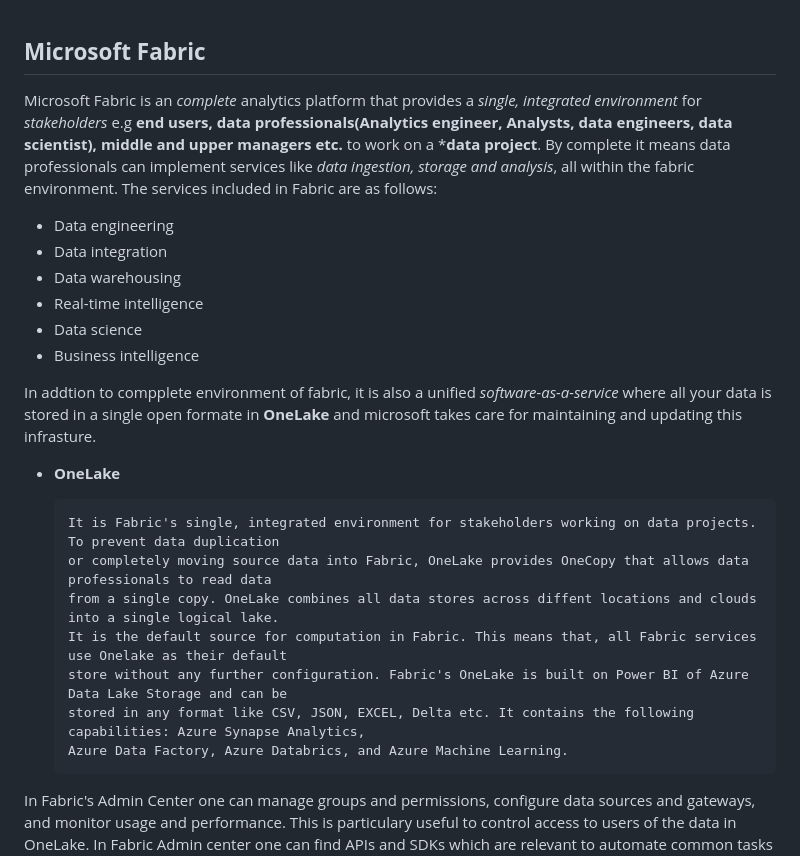
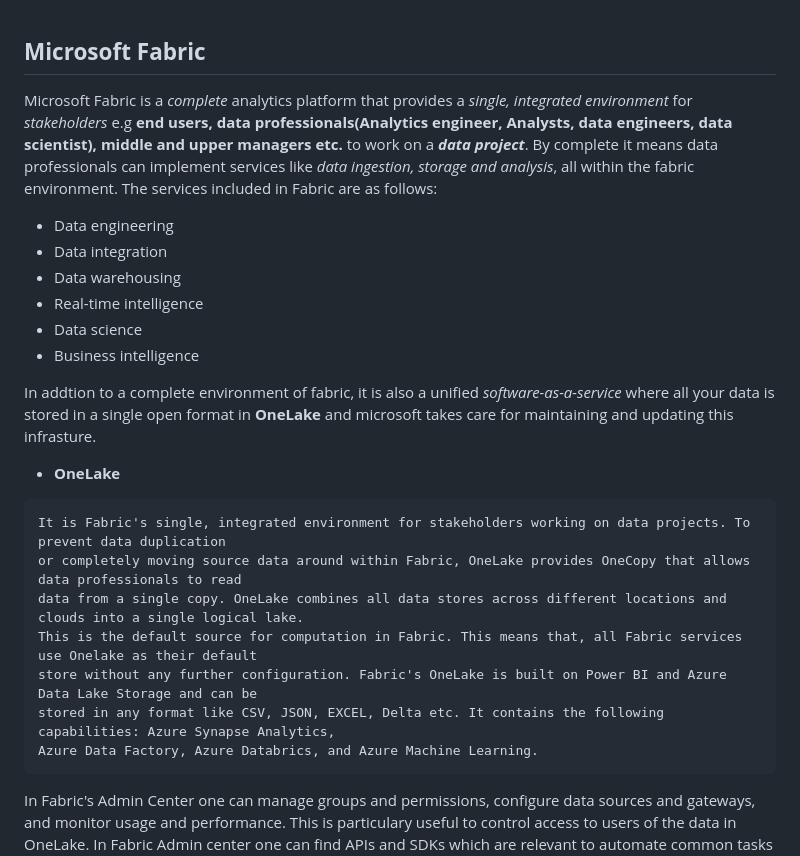
Before and after one commit to yufeenyuy/msc_bi_docs, a Markdown page: microsoft_fabric/introduction.md, the part around one of its changes. Rendered like a GitHub page.

````diff
--- a/microsoft_fabric/introduction.md
+++ b/microsoft_fabric/introduction.md
@@ -1,9 +1,9 @@
 
 ## **Microsoft Fabric**
 
-Microsoft Fabric is an *complete* analytics platform that provides a *single, integrated environment* for
+Microsoft Fabric is a *complete* analytics platform that provides a *single, integrated environment* for
 *stakeholders* e.g **end users, data professionals(Analytics engineer, Analysts, data engineers, data scientist),**
-**middle and upper managers etc.** to work on a ***data project**. By complete it means data professionals can
+**middle and upper managers etc.** to work on a ***data project***. By complete it means data professionals can
 implement services like *data ingestion, storage and analysis*, all within the fabric environment. The services
 included in Fabric are as follows:
 
@@ -14,20 +14,20 @@ included in Fabric are as follows:
 + Data science
 + Business intelligence
 
-In addtion to compplete environment of fabric, it is also a unified *software-as-a-service* where all your data is
-stored in a single open formate in **OneLake** and microsoft takes care for maintaining and updating this infrasture.
+In addtion to a complete environment of fabric, it is also a unified *software-as-a-service* where all your data is
+stored in a single open format in **OneLake** and microsoft takes care for maintaining and updating this infrasture.
 
 + **OneLake**
 
-  ```
-  It is Fabric's single, integrated environment for stakeholders working on data projects. To prevent data duplication
-  or completely moving source data into Fabric, OneLake provides OneCopy that allows data professionals to read data
-  from a single copy. OneLake combines all data stores across diffent locations and clouds into a single logical lake.
-  It is the default source for computation in Fabric. This means that, all Fabric services use Onelake as their default
-  store without any further configuration. Fabric's OneLake is built on Power BI of Azure Data Lake Storage and can be
-  stored in any format like CSV, JSON, EXCEL, Delta etc. It contains the following capabilities: Azure Synapse Analytics,
-  Azure Data Factory, Azure Databrics, and Azure Machine Learning.
-  ```
+```
+It is Fabric's single, integrated environment for stakeholders working on data projects. To prevent data duplication
+or completely moving source data around within Fabric, OneLake provides OneCopy that allows data professionals to read
+data from a single copy. OneLake combines all data stores across different locations and clouds into a single logical lake.
+This is the default source for computation in Fabric. This means that, all Fabric services use Onelake as their default
+store without any further configuration. Fabric's OneLake is built on Power BI and Azure Data Lake Storage and can be
+stored in any format like CSV, JSON, EXCEL, Delta etc. It contains the following capabilities: Azure Synapse Analytics,
+Azure Data Factory, Azure Databrics, and Azure Machine Learning.
+```
 In Fabric's Admin Center one can manage groups and permissions, configure data sources and gateways, and monitor usage
 and performance. This is particulary useful to control access to users of the data in OneLake. In Fabric Admin center
 one can find APIs and SDKs which are relevant to automate common tasks and integrate fabric with other systems.
````
Also changed, not shown: other parts of microsoft_fabric/introduction.md (+49 -0 lines), business_intelligence_1/bi_1.md (added, +124 -0 lines), README.md (added), business_intelligence_1/bi_classification.JPG (added), business_intelligence_1/datawarehouse.JPG (added), 2 other files.
